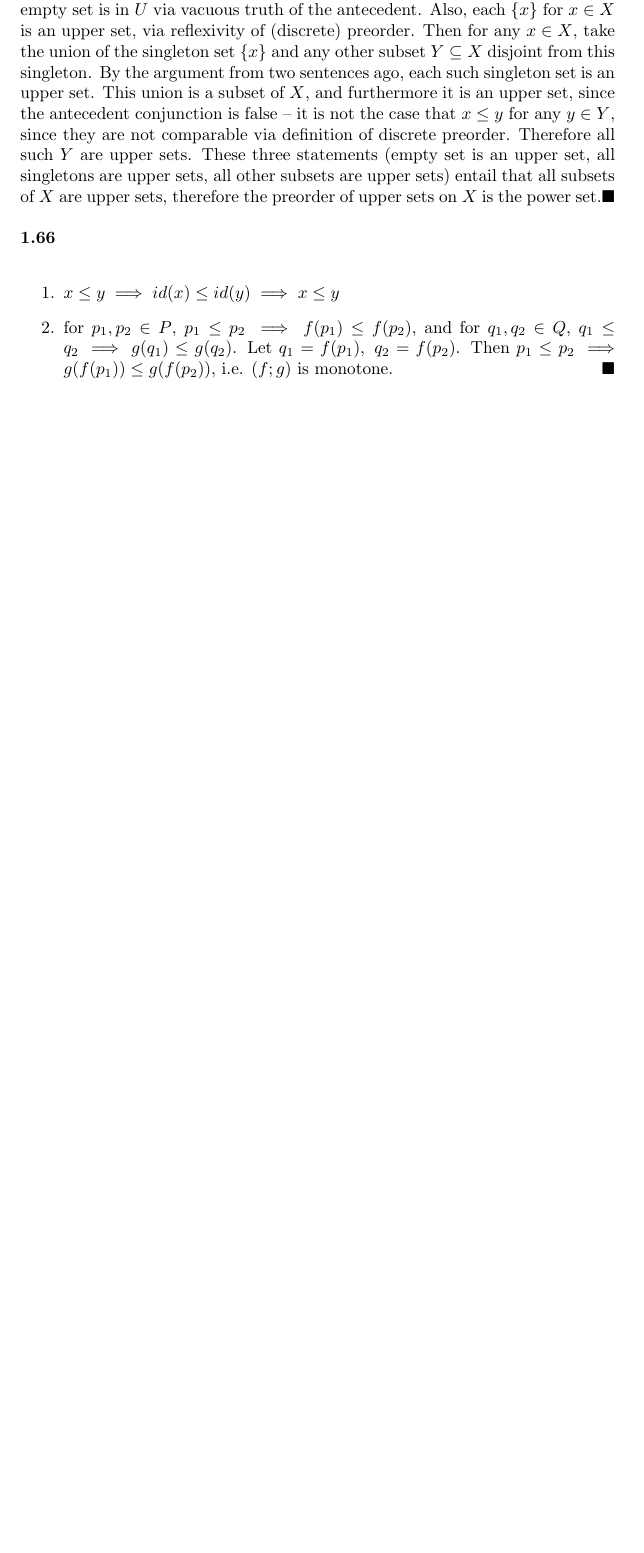
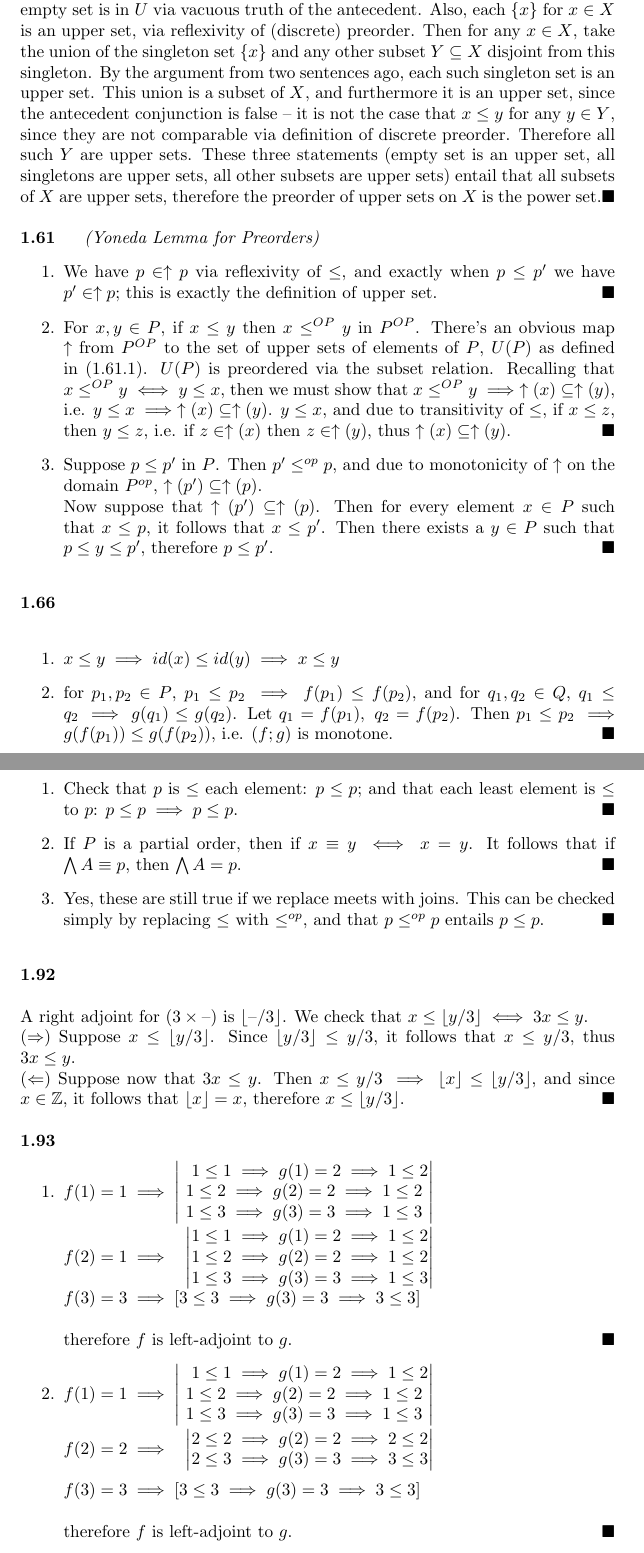
Before and after one commit to adamcatto/learning, a LaTeX problem sheet (math/seven-sketches-in-compositionality/seven-sketches-exercises.tex): part of page 4 of 5 before the commit and two parts of pages 4 and 5 of 6 after it, the two joined at a grey line, cut so that both start at the same text, the shorter picture padded with empty space. Compiled offline with pdfLaTeX.

Commit message:
some problems from meets + joins and galois connections

```diff
--- a/math/seven-sketches-in-compositionality/seven-sketches-exercises.tex
+++ b/math/seven-sketches-in-compositionality/seven-sketches-exercises.tex
@@ -98,8 +98,64 @@ Yes.\\
  \\
 This is the same as proving that all subsets of $X$ are upper sets of the discrete preorder on $X$, i.e. that $\forall \left[x,y\in X\right].\left[ x\in U \wedge x\leq y \implies y\in U \right]$. The empty set is in $U$ via vacuous truth of the antecedent. Also, each $\{ x\}$ for $x\in X$ is an upper set, via reflexivity of (discrete) preorder. Then for any $x\in X$, take the union of the singleton set $\{ x \}$ and any other subset $Y\subseteq X$ disjoint from this singleton. By the argument from two sentences ago, each such singleton set is an upper set. This union is a subset of $X$, and furthermore it is an upper set, since the antecedent conjunction is false – it is not the case that $x\leq y$ for any $y\in Y$, since they are not comparable via definition of discrete preorder. Therefore all such $Y$ are upper sets. These three statements (empty set is an upper set, all singletons are upper sets, all other subsets are upper sets) entail that all subsets of $X$ are upper sets, therefore the preorder of upper sets on $X$ is the power set.$\hfill\blacksquare$\\
  \\
+ \textbf{1.61} \ \ \ \ \textit{(Yoneda Lemma for Preorders)}
+ \begin{enumerate}
+ 	\item We have $p\in \uparrow p$ via reflexivity of $\leq$, and exactly when $p\leq p'$ we have $p'\in\uparrow p$; this is exactly the definition of upper set.$\hfill\blacksquare$
+ 	\item For $x,y\in P$, if $x\leq y$ then $x\leq^{OP} y$ in $P^{OP}$. There's an obvious map $\uparrow$ from $P^{OP}$ to the set of upper sets of elements of $P$, $U(P)$ as defined in (1.61.1). $U(P)$ is preordered via the subset relation. Recalling that $x\leq^{OP} y\iff y\leq x$, then we must show that $x\leq^{OP}y \implies \uparrow (x)\subseteq \uparrow (y)$, i.e. $y\leq x\implies \uparrow (x)\subseteq \uparrow (y)$. $y\leq x$, and due to transitivity of $\leq$, if $x\leq z$, then $y\leq z$, i.e. if $z\in\uparrow (x)$ then $z\in\uparrow (y)$, thus $\uparrow (x)\subseteq \uparrow (y).\hfill\blacksquare$
+ 	\item Suppose $p\leq p'$ in $P$. Then $p'\leq^{op} p$, and due to monotonicity of $\uparrow$ on the domain $P^{op}$, $\uparrow (p')\subseteq \uparrow (p)$.\\
+ 	Now suppose that $\uparrow (p')\subseteq \uparrow (p)$. Then for every element $x\in P$ such that $x\leq p$, it follows that $x\leq p'$. Then there exists a $y\in P$ such that $p\leq y\leq p'$, therefore $p\leq p'$.$\hfill\blacksquare$
+ \end{enumerate}\bigskip
 \textbf{1.66}\bigskip
 \begin{enumerate}
 	\item $x\leq y\implies id(x)\leq id(y)\implies x\leq y$
 	\item for $p_1,p_2\in P$, $p_1\leq p_2 \implies f(p_1)\leq f(p_2)$, and for $q_1,q_2\in Q$, $q_1\leq q_2 \implies g(q_1)\leq g(q_2)$. Let $q_1=f(p_1), \ q_2=f(p_2)$. Then $p_1\leq p_2\implies g(f(p_1))\leq g(f(p_2))$, i.e. $(f;g)$ is monotone.$\hfill\blacksquare$
+\end{enumerate}\bigskip
+\textbf{1.80}
+\begin{enumerate}
+	\item Check that $p$ is $\leq$ each element: $p\leq p$; and that each least element is $\leq$ to $p$: $p\leq p \implies p\leq p.\hfill\blacksquare$
+	\item If $P$ is a partial order, then if $x\equiv y\iff x=y$. It follows that if $\bigwedge A\equiv p$, then $\bigwedge A=p.\hfill\blacksquare$
+	\item Yes, these are still true if we replace meets with joins. This can be checked simply by replacing $\leq$ with $\leq^{op}$, and that $p\leq^{op} p$ entails $p\leq p$.$\hfill\blacksquare$
+\end{enumerate}\bigskip
+\textbf{1.92}\\
+ \\
+A right adjoint for $(3\times –)$ is $\lfloor –/3 \rfloor$. We check that $x\leq \lfloor y/3\rfloor\iff 3x\leq y$. \\
+$\left(\Rightarrow\right)$ Suppose $x\leq\lfloor y/3\rfloor$. Since $\lfloor y/3\rfloor\leq y/3$, it follows that $x\leq y/3$, thus $3x\leq y$.\\
+$\left(\Leftarrow\right)$ Suppose now that $3x\leq y$. Then $x\leq y/3 \implies \lfloor x\rfloor\leq \lfloor y/3\rfloor$, and since $x\in\mathbb{Z}$, it follows that $\lfloor x\rfloor=x$, therefore $x\leq\lfloor y/3\rfloor .\hfill\blacksquare$\\
+ \\
+\textbf{1.93}
+\begin{enumerate}
+	\item $f(1)=1\implies
+\begin{vmatrix} \ \
+	1\leq 1\implies g(1)=2\implies 1\leq 2\\
+	1\leq 2\implies g(2)=2\implies 1\leq 2\\
+	1\leq 3\implies g(3)=3\implies 1\leq 3
+\end{vmatrix}\\
+ \\
+f(2)=1\implies \ \
+\begin{vmatrix}
+	1\leq 1\implies g(1)=2\implies 1\leq 2\\
+	1\leq 2\implies g(2)=2\implies 1\leq 2\\
+	1\leq 3\implies g(3)=3\implies 1\leq 3
+\end{vmatrix}\\
+f(3)=3\implies \left[ 3\leq 3\implies g(3)=3\implies 3\leq 3\right]
+$\\
+ \\
+therefore $f$ is left-adjoint to $g.\hfill\blacksquare$
+\item $f(1)=1\implies
+\begin{vmatrix} \ \
+	1\leq 1\implies g(1)=2\implies 1\leq 2\\
+	1\leq 2\implies g(2)=2\implies 1\leq 2\\
+	1\leq 3\implies g(3)=3\implies 1\leq 3
+\end{vmatrix}\\
+ \\
+f(2)=2\implies \ \
+\begin{vmatrix}
+	2\leq 2\implies g(2)=2\implies 2\leq 2\\
+	2\leq 3\implies g(3)=3\implies 3\leq 3
+\end{vmatrix}\\
+ \\
+f(3)=3\implies \left[ 3\leq 3\implies g(3)=3\implies 3\leq 3\right]
+$\\
+ \\
+therefore $f$ is left-adjoint to $g.\hfill\blacksquare$
 \end{enumerate}
```
Also changed, not shown: math/seven-sketches-in-compositionality/seven-sketches-exercises.pdf, math/seven-sketches-in-compositionality/seven-sketches-exercises.tex (1 more changed lines), 2 other files.
